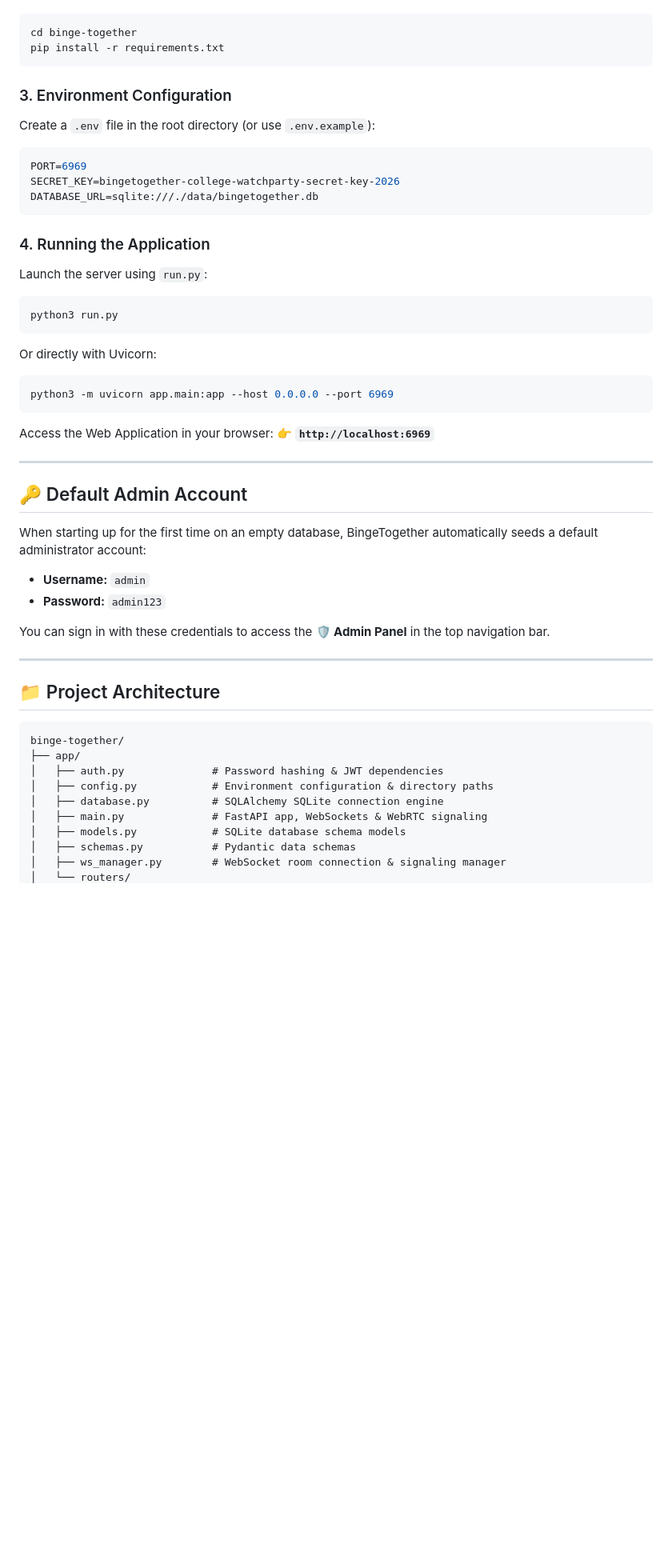
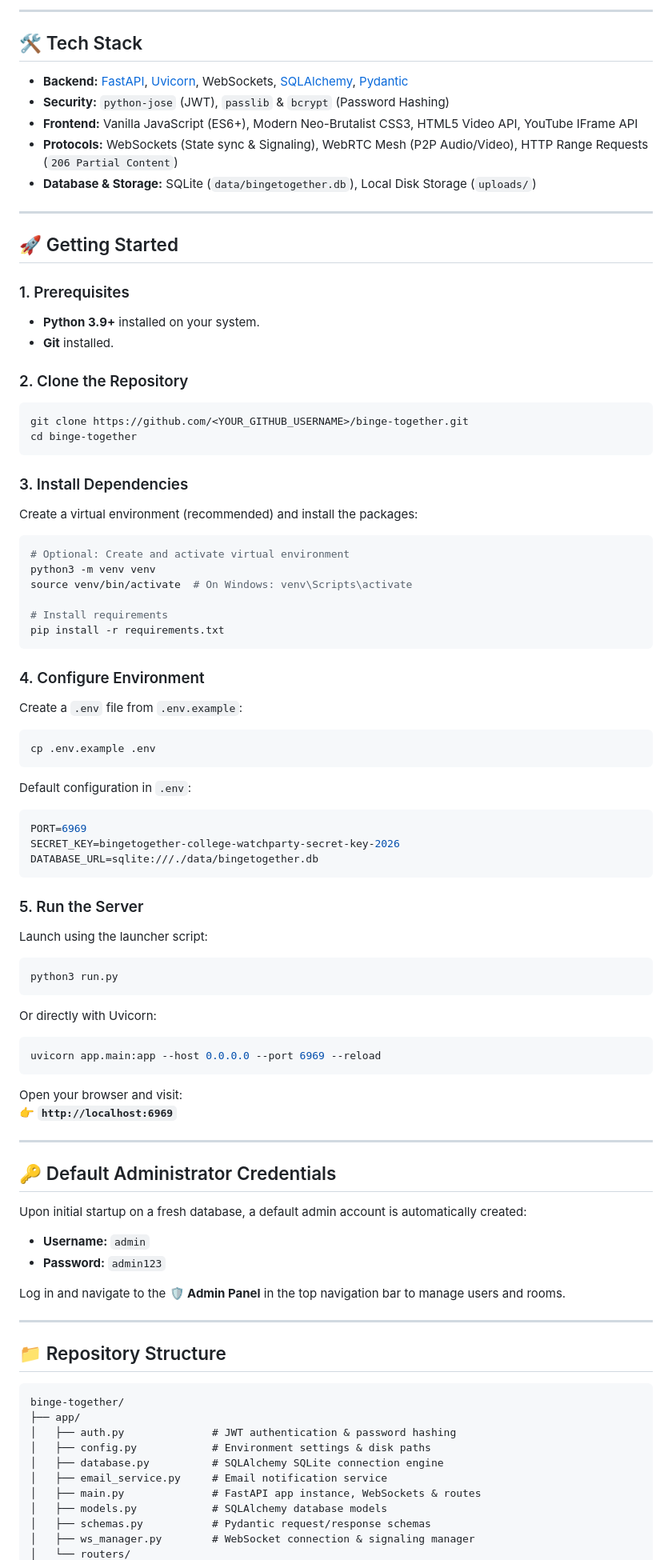
Before and after one commit to ShriyashBPatil/Binge-Together, a Markdown page: README.md, the part around one of its changes. Shown at 80% size. Rendered like a GitHub page; blank space fills up the shorter version.

````diff
--- a/README.md
+++ b/README.md
@@ -43,52 +91,88 @@ Clone or navigate into the project directory and install Python dependencies:
+---
+
+## 🛠️ Tech Stack
+
+- **Backend:** [FastAPI](https://fastapi.tiangolo.com/), [Uvicorn](https://www.uvicorn.org/), WebSockets, [SQLAlchemy](https://www.sqlalchemy.org/), [Pydantic](https://docs.pydantic.dev/)
+- **Security:** `python-jose` (JWT), `passlib` & `bcrypt` (Password Hashing)
+- **Frontend:** Vanilla JavaScript (ES6+), Modern Neo-Brutalist CSS3, HTML5 Video API, YouTube IFrame API
+- **Protocols:** WebSockets (State sync & Signaling), WebRTC Mesh (P2P Audio/Video), HTTP Range Requests (`206 Partial Content`)
+- **Database & Storage:** SQLite (`data/bingetogether.db`), Local Disk Storage (`uploads/`)
+
+---
+
+## 🚀 Getting Started
+
+### 1. Prerequisites
+- **Python 3.9+** installed on your system.
+- **Git** installed.
+
+### 2. Clone the Repository
 ```bash
+git clone https://github.com/<YOUR_GITHUB_USERNAME>/binge-together.git
 cd binge-together
+```
+
+### 3. Install Dependencies
+Create a virtual environment (recommended) and install the packages:
+```bash
+# Optional: Create and activate virtual environment
+python3 -m venv venv
+source venv/bin/activate  # On Windows: venv\Scripts\activate
+
+# Install requirements
 pip install -r requirements.txt
 ```
 
-### 3. Environment Configuration
-Create a `.env` file in the root directory (or use `.env.example`):
+### 4. Configure Environment
+Create a `.env` file from `.env.example`:
+```bash
+cp .env.example .env
+```
+
+Default configuration in `.env`:
 ```env
 PORT=6969
 SECRET_KEY=bingetogether-college-watchparty-secret-key-2026
 DATABASE_URL=sqlite:///./data/bingetogether.db
 ```
 
-### 4. Running the Application
-Launch the server using `run.py`:
+### 5. Run the Server
+Launch using the launcher script:
 ```bash
 python3 run.py
 ```
 Or directly with Uvicorn:
 ```bash
-python3 -m uvicorn app.main:app --host 0.0.0.0 --port 6969
+uvicorn app.main:app --host 0.0.0.0 --port 6969 --reload
 ```
 
-Access the Web Application in your browser:
+Open your browser and visit:
 👉 **`http://localhost:6969`**
 
 ---
 
-## 🔑 Default Admin Account
+## 🔑 Default Administrator Credentials
 
-When starting up for the first time on an empty database, BingeTogether automatically seeds a default administrator account:
+Upon initial startup on a fresh database, a default admin account is automatically created:
 
 - **Username:** `admin`
 - **Password:** `admin123`
 
-You can sign in with these credentials to access the **🛡️ Admin Panel** in the top navigation bar.
+Log in and navigate to the **🛡️ Admin Panel** in the top navigation bar to manage users and rooms.
 
 ---
 
-## 📁 Project Architecture
+## 📁 Repository Structure
 
 ```
 binge-together/
 ├── app/
-│   ├── auth.py              # Password hashing & JWT dependencies
-│   ├── config.py            # Environment configuration & directory paths
+│   ├── auth.py              # JWT authentication & password hashing
+│   ├── config.py            # Environment settings & disk paths
 │   ├── database.py          # SQLAlchemy SQLite connection engine
-│   ├── main.py              # FastAPI app, WebSockets & WebRTC signaling
-│   ├── models.py            # SQLite database schema models
-│   ├── schemas.py           # Pydantic data schemas
-│   ├── ws_manager.py        # WebSocket room connection & signaling manager
+│   ├── email_service.py     # Email notification service
+│   ├── main.py              # FastAPI app instance, WebSockets & routes
+│   ├── models.py            # SQLAlchemy database models
+│   ├── schemas.py           # Pydantic request/response schemas
+│   ├── ws_manager.py        # WebSocket connection & signaling manager
 │   └── routers/
````
Also changed, not shown: other parts of README.md (+128 -47 lines).
